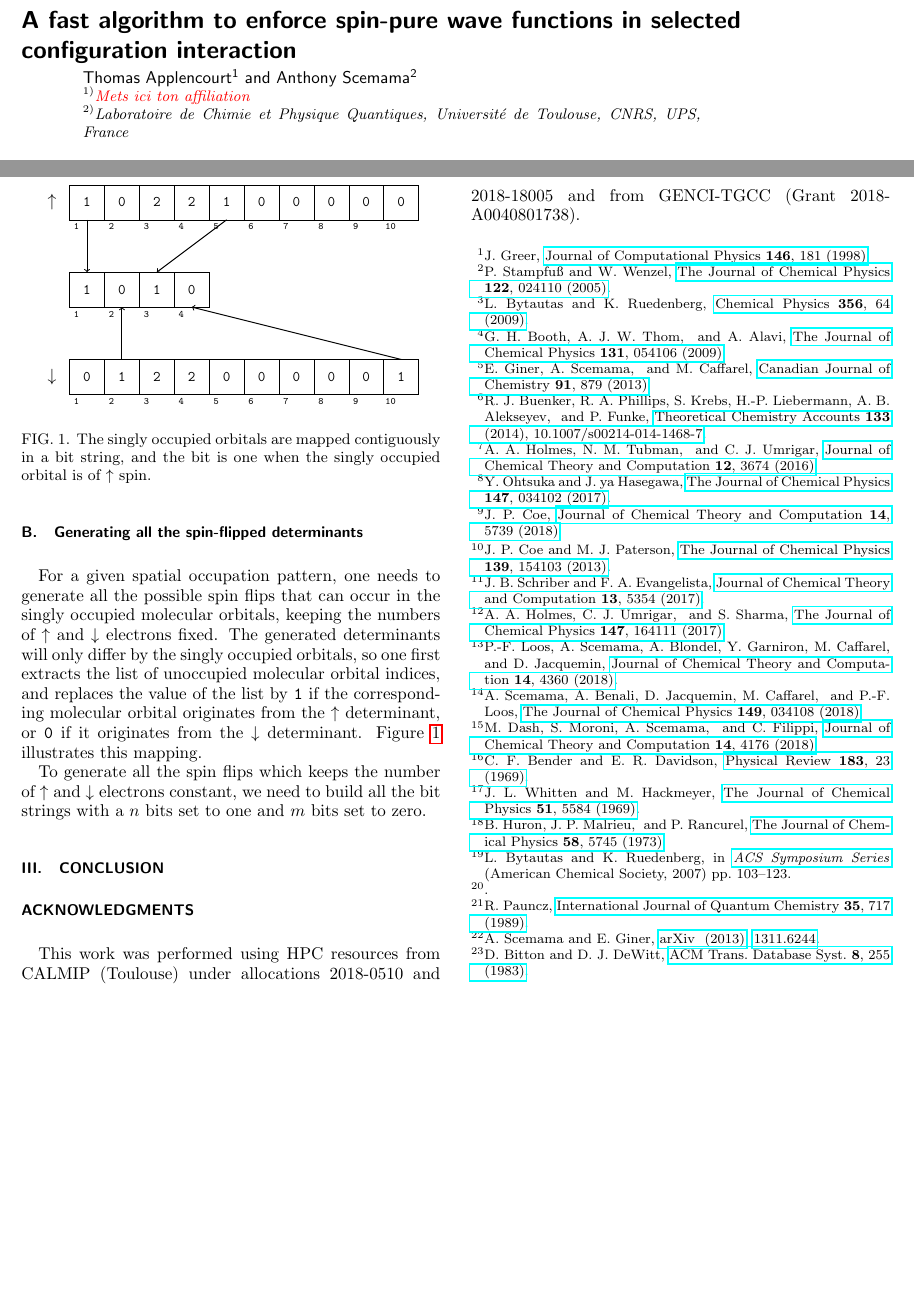
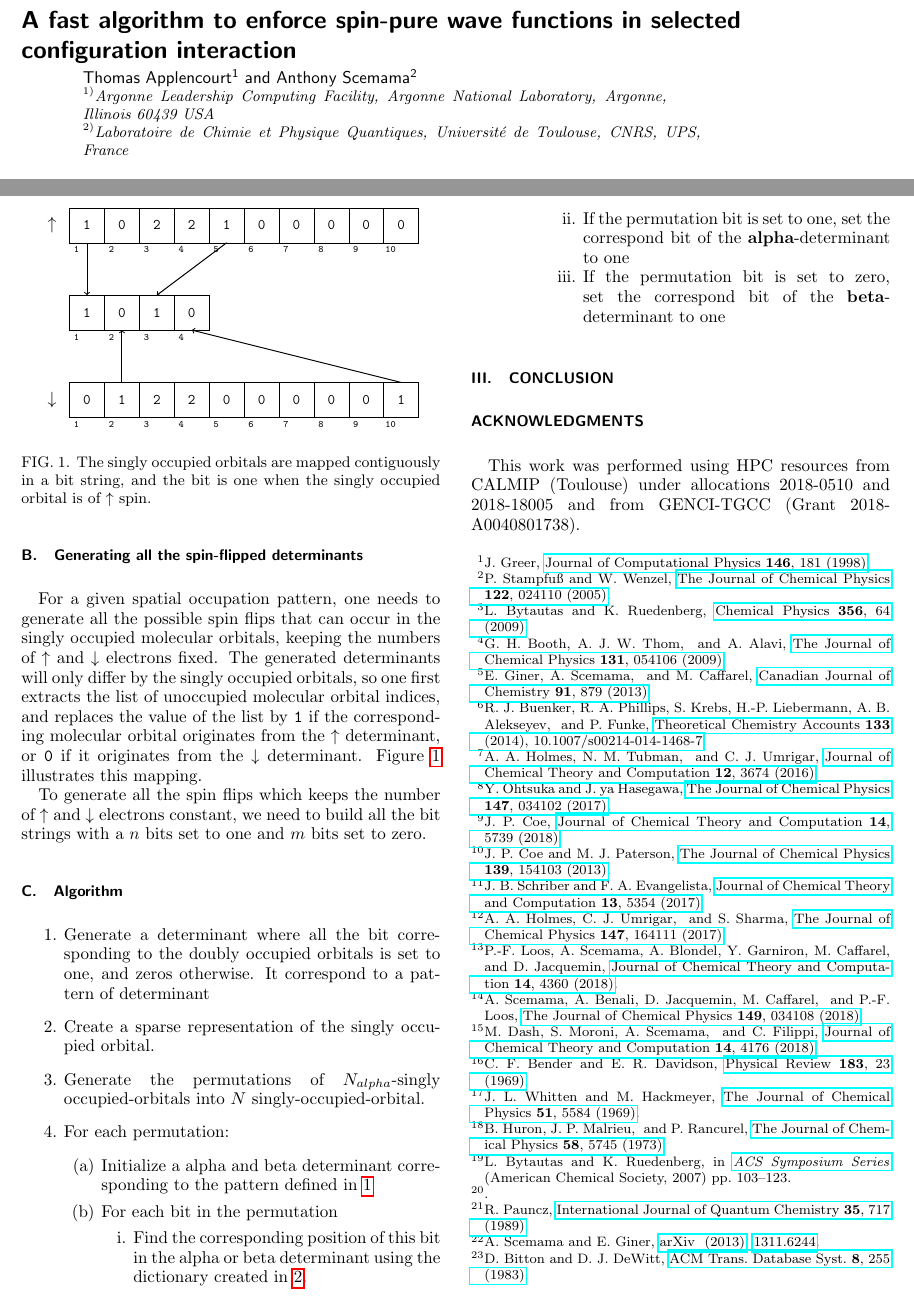
Before and after one commit to TApplencourt/occ2det, a LaTeX paper (Paper/s2.tex): two parts of pages 1 and 2 of 2, joined at a grey line, cut so that both start at the same text, the shorter picture padded with empty space. Compiled offline with pdfLaTeX.

Commit message:
Updates from ShareLaTeX

```diff
--- a/Paper/s2.tex
+++ b/Paper/s2.tex
@@ -2,7 +2,7 @@
 
 \usepackage{graphicx,bm,xcolor,hyperref,amsmath,amssymb,amsfonts,float}
 
-
+\usepackage{hyperref}
 
 \newcommand{\alert}[1]{\textcolor{red}{#1}}
 \newcommand{\ket}[1]{|#1\rangle}
@@ -25,7 +25,7 @@
 \title{A fast algorithm to enforce spin-pure wave functions in selected configuration interaction}
 
 \author{Thomas Applencourt}
-\affiliation{ \alert{Mets ici ton affiliation} }
+\affiliation{Argonne Leadership Computing Facility, Argonne National Laboratory, Argonne, Illinois 60439 USA}
 \author{Anthony Scemama}
 \affiliation{Laboratoire de Chimie et Physique Quantiques, Université de Toulouse, CNRS, UPS, France}
 
@@ -168,17 +170,25 @@ Figure~\ref{fig:mapping} illustrates this mapping.
 
 To generate all the spin flips which keeps the number of $\up$ and $\dn$
 electrons constant, we need to build all the bit strings with a $n$
-bits set to one and $m$ bits set to zero.
+bits set to one and $m$ bits set to zero. % Exactement. Ou n c'est le nomber d'electron alpha (ou beta ca change rien) qui etait dans des couche ouverte et  n+m == nonbre de couche ouverte.
 
+\subsection{Algorithm}
 
-
-
-
-
-
-
-
-
+\begin{enumerate}
+    \item Generate a determinant where all the bit corresponding to the doubly occupied orbitals is set to one, and zeros otherwise. It correspond to a pattern of determinant \label{det:pattern}
+    \item Create a sparse representation of the singly occupied orbital.\label{det:sparce}     %2011120 -> [3,4,5]
+    \item Generate the permutations of $N_{alpha}$-singly occupied-orbitals into $N$ singly-occupied-orbital.
+    \item For each permutation:
+        \begin{enumerate}
+            \item Initialize a alpha and beta determinant corresponding to the pattern defined in \ref{det:pattern}
+            \item For each bit in the permutation
+            \begin{enumerate}
+                \item Find the corresponding position of this bit in the alpha or beta determinant using the dictionary created in \ref{det:sparce}.
+                \item If the permutation bit is set to one, set the correspond bit of the \textbf{alpha}-determinant to one
+                \item  If the permutation bit is set to zero, set the correspond bit of the \textbf{beta}-determinant to one
+            \end{enumerate}
+        \end{enumerate}
+\end{enumerate}
 
 
 
```
Also changed, not shown: Paper/s2.tex (4 more changed lines).
